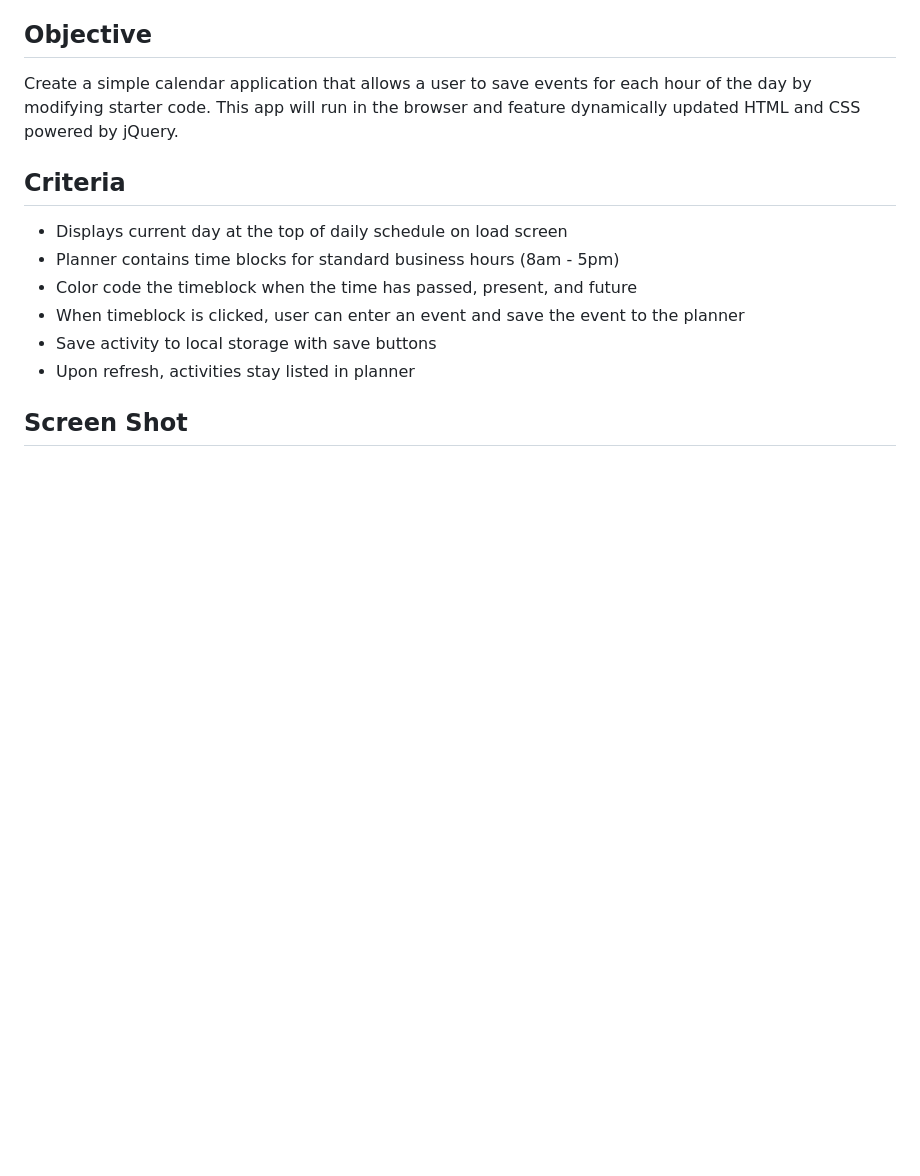
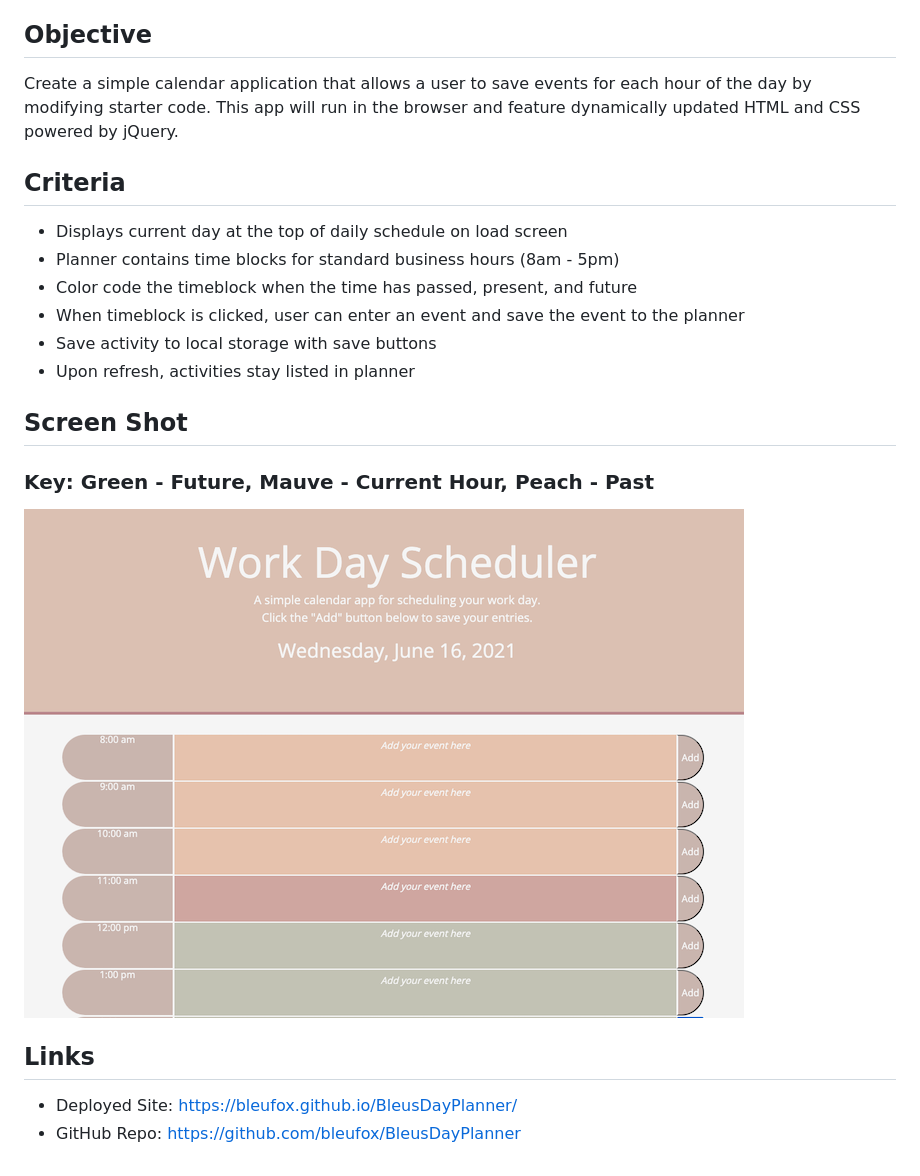
Before and after one commit to bleufox/BleusDayPlanner, a Markdown page: README.md, the part around the change. GitHub-like rendering; pictures changed too: images/Screenshot.png (added); blank space fills up the shorter version.

Commit message:
Finished Readme

```diff
--- a/README.md
+++ b/README.md
@@ -13,3 +13,9 @@ Create a simple calendar application that allows a user to save events for each
 * Upon refresh, activities stay listed in planner
 
 ## Screen Shot
+### Key: Green - Future, Mauve - Current Hour, Peach - Past
+![Bleu's Day Planner](images/Screenshot.png)
+
+## Links
+* Deployed Site: https://bleufox.github.io/BleusDayPlanner/
+* GitHub Repo: https://github.com/bleufox/BleusDayPlanner
```
